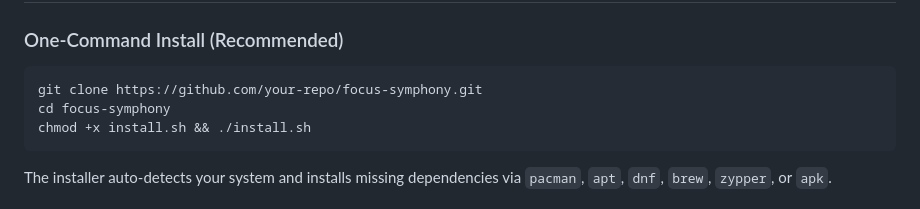
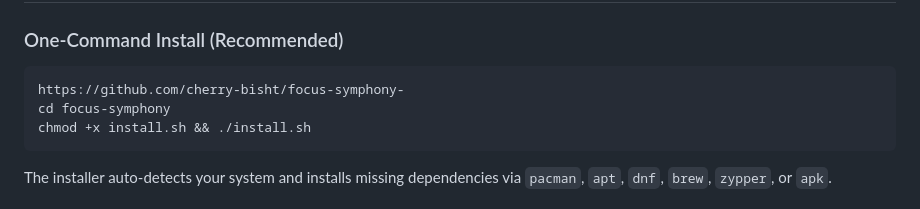
Before and after one commit to cherry-bisht/focus-symphony-, a Markdown page: README.md, the part around the change. GitHub-like rendering.

````diff
--- a/README.md
+++ b/README.md
@@ -31,7 +31,7 @@ A modern landing page designed with **Vanilla CSS** and **ScrollReveal**:
 ### One-Command Install (Recommended)
 
 ```bash
-git clone https://github.com/your-repo/focus-symphony.git
+https://github.com/cherry-bisht/focus-symphony-
 cd focus-symphony
 chmod +x install.sh && ./install.sh
 ```
````
